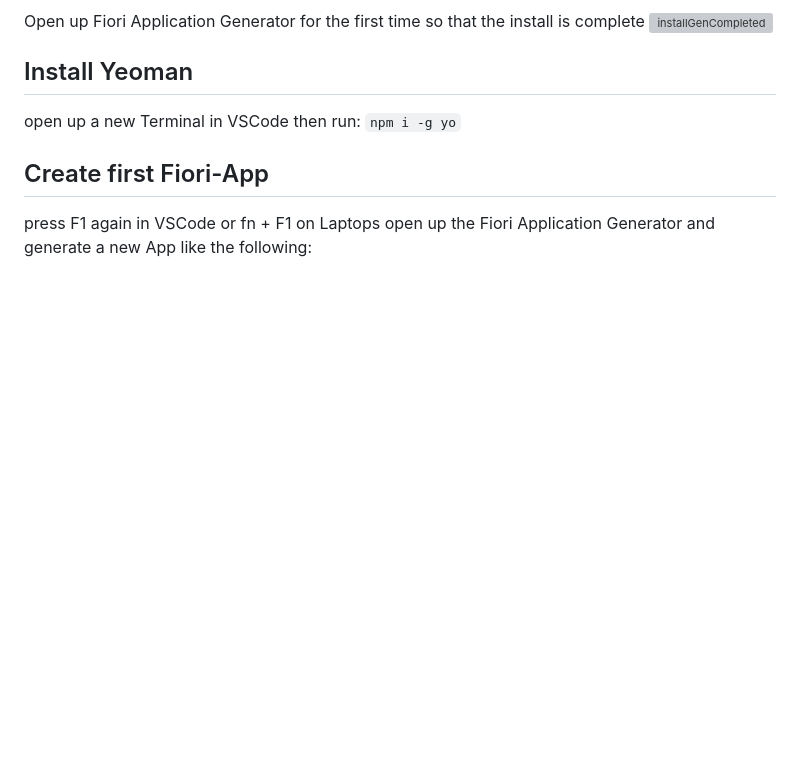
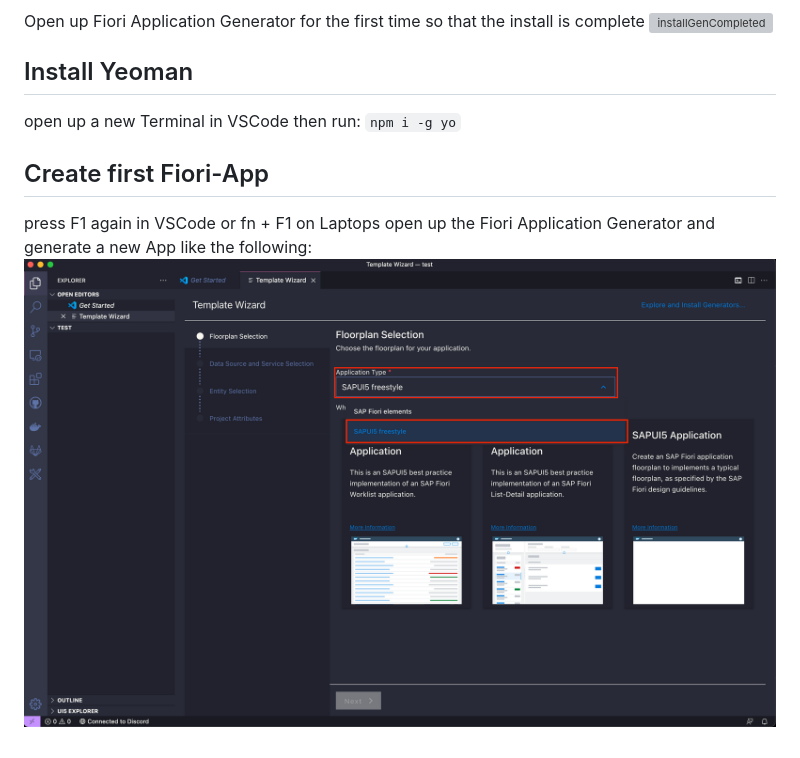
Before and after one commit to arag0re/fioriLP-walkthrough, a Markdown page: ide-setup/README.md, the part around the change. GitHub-like rendering; pictures changed too: images/selectFreestyleInDropdown.png (added); blank space fills up the shorter version; grey boxes are pictures that could not be loaded.

Commit message:
uploaded new images for guide

```diff
--- a/ide-setup/README.md
+++ b/ide-setup/README.md
@@ -88,3 +88,4 @@ open up a new Terminal in VSCode then run:
 
 press F1 again in VSCode or fn + F1 on Laptops
 open up the Fiori Application Generator and generate a new App like the following:
+![selectFreestyleInDropdown](https://github.com/arag0re/fioriLP-walkthrough/blob/master/images/selectFreestyleInDropdown.png 'Application Wizard first view')
```
Also changed, not shown: images/renameMainViewToApp.png (added), images/selectNoneAsDatasource.png (added), images/setApplicationNamespace.png (added), 2 other files.
